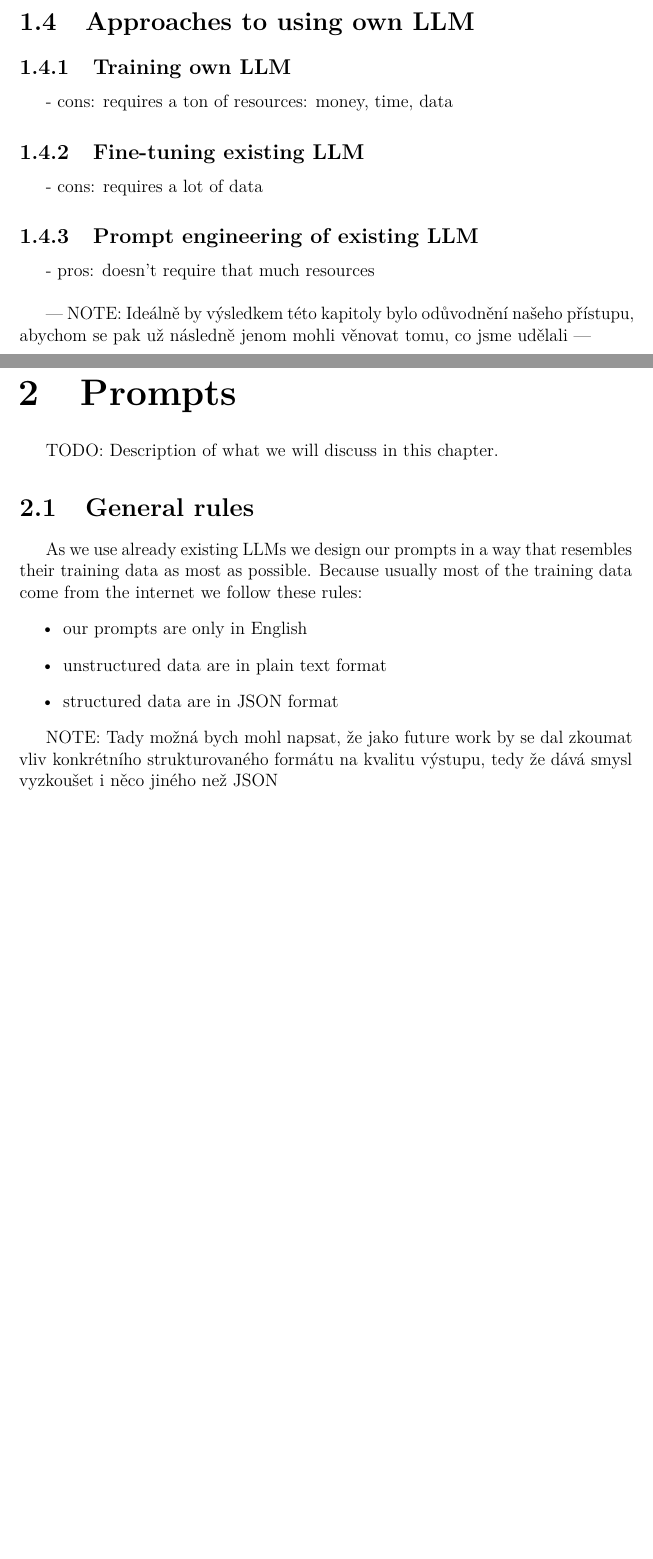
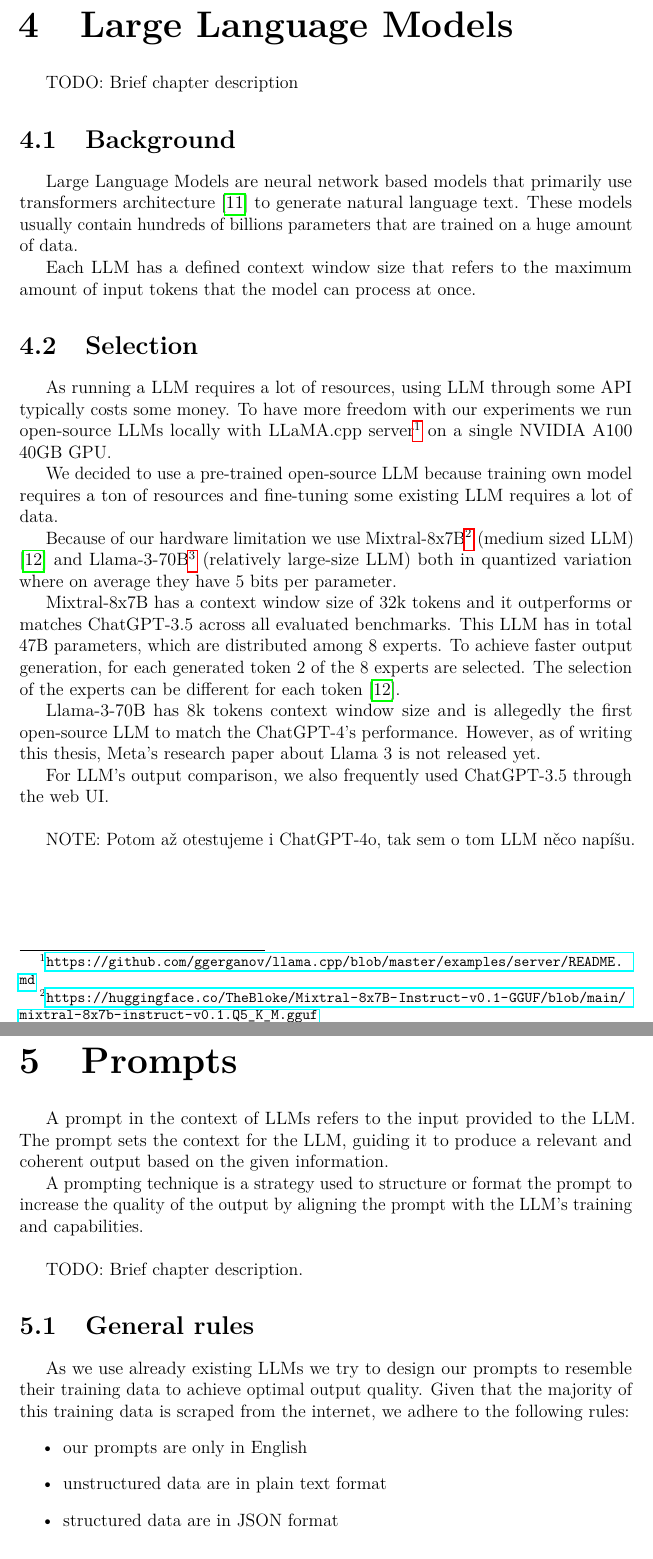
Before and after one commit to Dominik7131/Conceptual-Modeling-LLM-Assistant, a LaTeX thesis (thesis/thesis.tex, which reads thesis/chap-prompts.tex, thesis/chap-related-work.tex): two parts of pages 8 and 10 of 29 before the commit and two parts of pages 10 and 11 of 31 after it, joined at a grey line, cut at the place of the change, the shorter picture padded with empty space. Compiled offline with pdfLaTeX.

Commit message:
Improve wording

```diff
--- a/thesis/chap-prompts.tex
+++ b/thesis/chap-prompts.tex
@@ -1,16 +1,18 @@
 \chapter{Prompts}
 
-TODO: Description of what we will discuss in this chapter.
+A prompt in the context of LLMs refers to the input provided to the LLM. The prompt sets the context for the LLM, guiding it to produce a relevant and coherent output based on the given information.
+
+A prompting technique is a strategy used to structure or format the prompt to increase the quality of the output by aligning the prompt with the LLM's training and capabilities. \\
+
+TODO: Brief chapter description.
 
 \section{General rules}
-As we use already existing LLMs we design our prompts in a way that resembles their training data as most as possible. Because usually most of the training data come from the internet we follow these rules:
+As we use already existing LLMs we try to design our prompts to resemble their training data to achieve optimal output quality. Given that the majority of this training data is scraped from the internet, we adhere to the following rules:
 \begin{itemize}
 \item our prompts are only in English
 \item unstructured data are in plain text format
-\item structured data are in JSON format \
+\item structured data are in JSON format
 \end{itemize}
-
-NOTE: Tady možná bych mohl napsat, že jako future work by se dal zkoumat vliv konkrétního strukturovaného formátu na kvalitu výstupu, tedy že dává smysl vyzkoušet i něco jiného než JSON \\~\\
 
 
 \section{General tips}
--- a/thesis/chap-related-work.tex
+++ b/thesis/chap-related-work.tex
@@ -57,15 +47 @@ TODO: Na základě zmíněných použití asistenta zdůvodním, že:
-\section{Approaches to using own LLM}
-
-\subsection{Training own LLM}
-- cons: requires a ton of resources: money, time, data
-
-
-\subsection{Fine-tuning existing LLM}
-- cons: requires a lot of data
-
-
-\subsection{Prompt engineering of existing LLM}
-- pros: doesn't require that much resources \\
-
-
---- NOTE: Ideálně by výsledkem této kapitoly bylo odůvodnění našeho přístupu, abychom se pak už následně jenom mohli věnovat tomu, co jsme udělali ---
+TODO: Toto by se nejspíš hodilo zakomponovat do nějaké jiné kapitoly.
```
Also changed, not shown: thesis/chap-evaluation.tex (+4 -0 lines), thesis/thesis.tex (+2 -1 lines), thesis/chap-related-work.tex (22 more changed lines).
